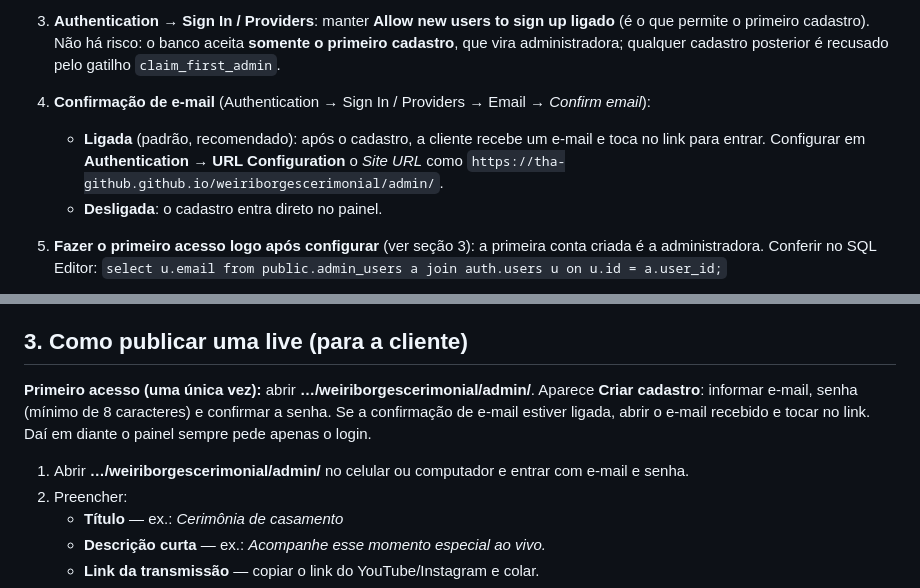
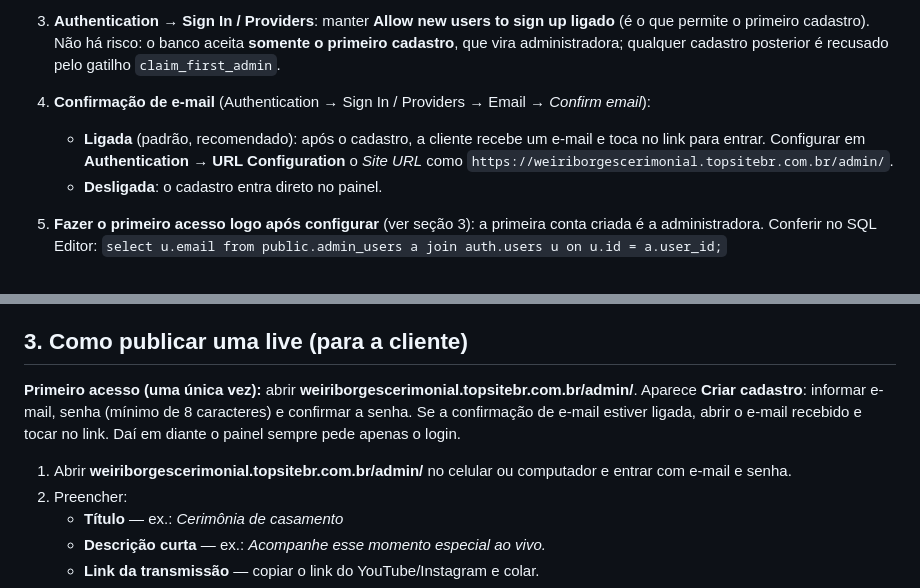
Before and after one commit to Tha-github/weiriborgescerimonial, a Markdown page: supabase/LEIAME.md, 2 parts joined by grey strips. Rendered like a GitHub page.

Commit message:
Guia do painel com o domínio weiriborgescerimonial.topsitebr.com.br
Co-Authored-By: Claude Opus 5.5 <noreply@anthropic.com>

```diff
--- a/supabase/LEIAME.md
+++ b/supabase/LEIAME.md
@@ -31,7 +31,7 @@ Administradora ──► /admin/ ──► login (Supabase Auth) ──► salva
    *Confirm email*):
    - **Ligada** (padrão, recomendado): após o cadastro, a cliente recebe um e-mail e
      toca no link para entrar. Configurar em **Authentication → URL Configuration**
-     o *Site URL* como `https://tha-github.github.io/weiriborgescerimonial/admin/`.
+     o *Site URL* como `https://weiriborgescerimonial.topsitebr.com.br/admin/`.
    - **Desligada**: o cadastro entra direto no painel.
 5. **Fazer o primeiro acesso logo após configurar** (ver seção 3): a primeira conta
    criada é a administradora. Conferir no SQL Editor:
@@ -81,12 +81,12 @@ sem uma conta autorizada não é possível alterar nada.
 
 ## 3. Como publicar uma live (para a cliente)
 
-**Primeiro acesso (uma única vez):** abrir **…/weiriborgescerimonial/admin/**. Aparece
+**Primeiro acesso (uma única vez):** abrir **weiriborgescerimonial.topsitebr.com.br/admin/**. Aparece
 **Criar cadastro**: informar e-mail, senha (mínimo de 8 caracteres) e confirmar a
 senha. Se a confirmação de e-mail estiver ligada, abrir o e-mail recebido e tocar no
 link. Daí em diante o painel sempre pede apenas o login.
 
-1. Abrir **…/weiriborgescerimonial/admin/** no celular ou computador e entrar com
+1. Abrir **weiriborgescerimonial.topsitebr.com.br/admin/** no celular ou computador e entrar com
    e-mail e senha.
 2. Preencher:
    - **Título** — ex.: *Cerimônia de casamento*
```
Also changed, not shown: other parts of supabase/LEIAME.md (+2 -2 lines).
